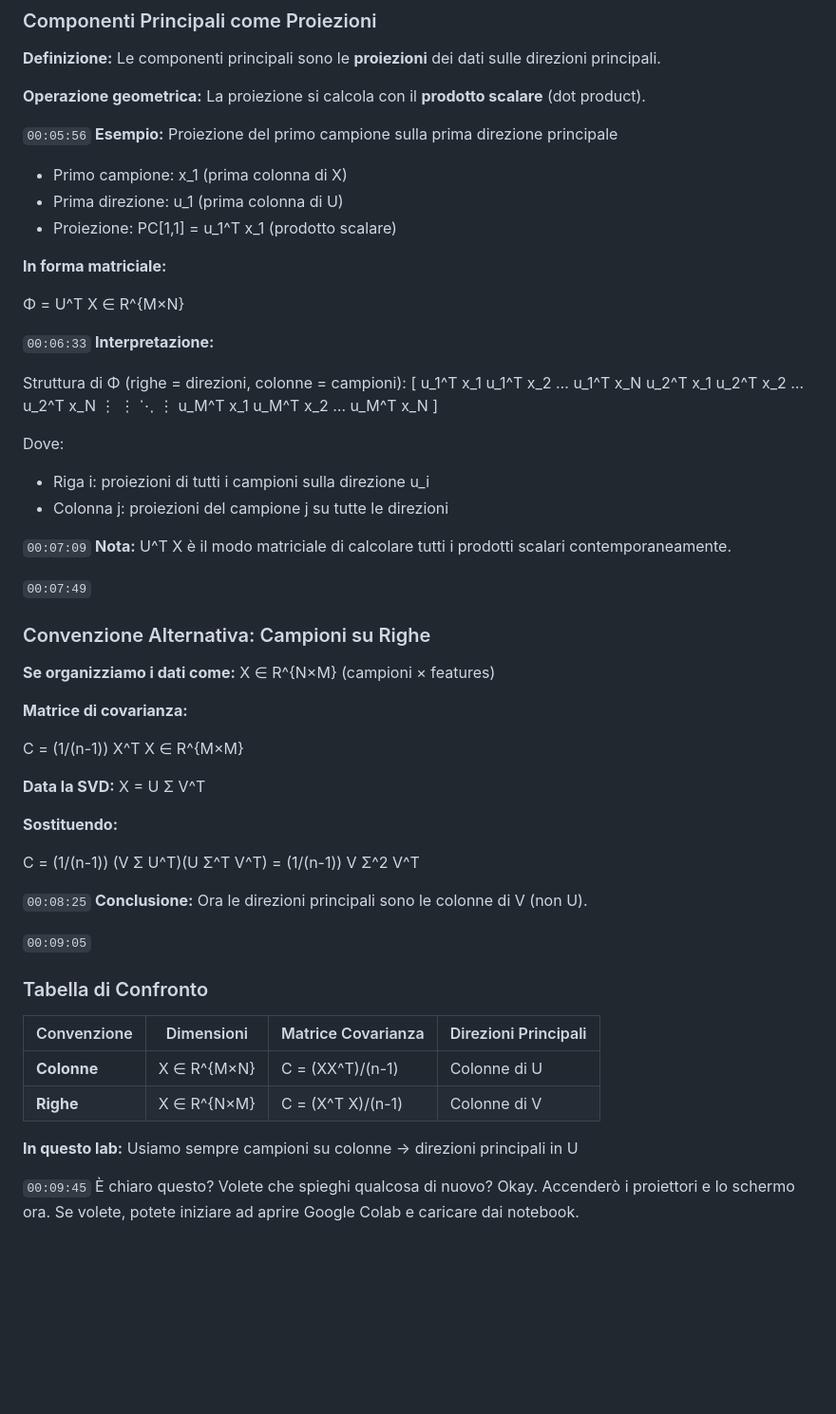
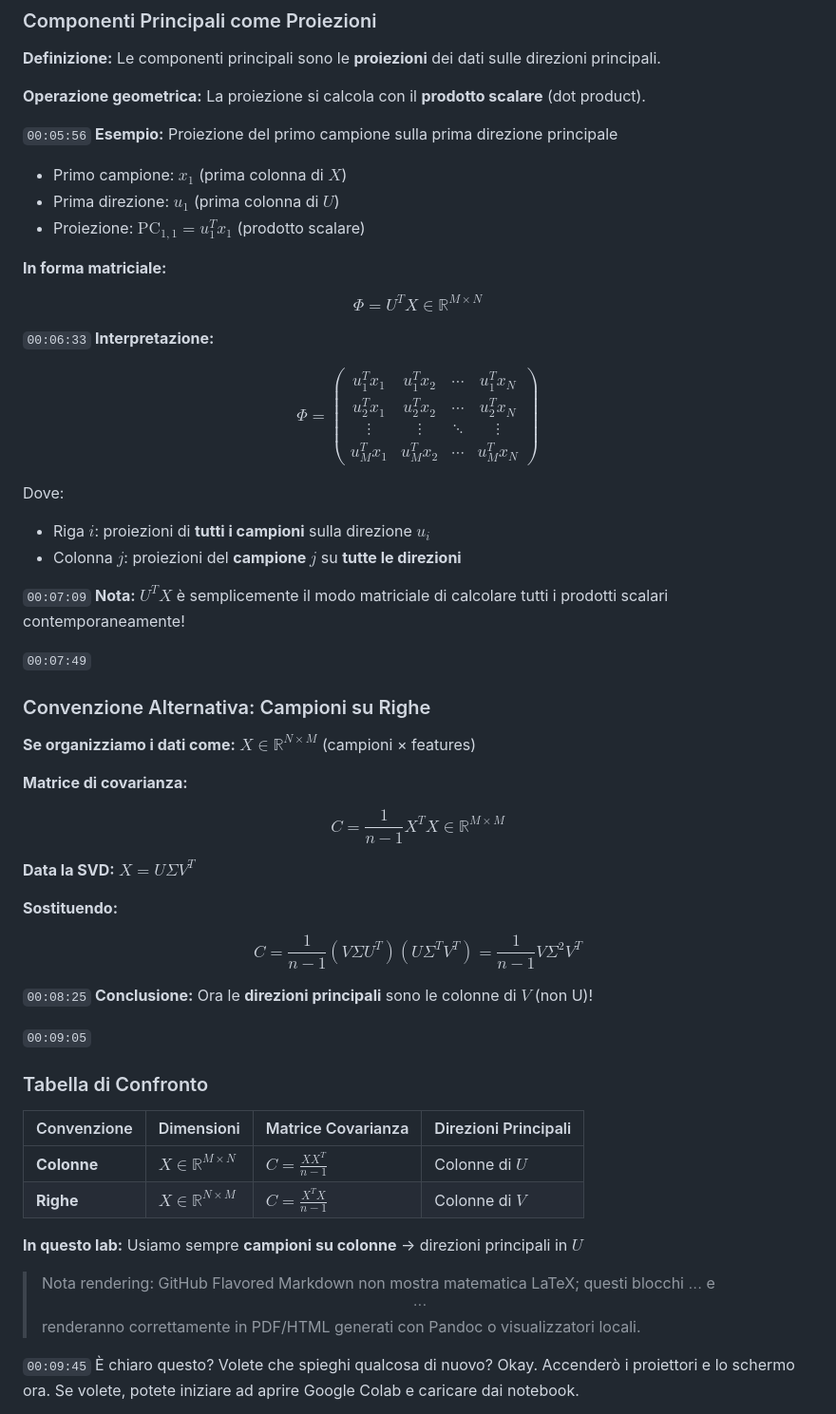
Before and after one commit to Ajroldi/UNI, a Markdown page: 3-NAML/Lez11-10ott.md, the part around the change printed below. Shown: that part at 95% size. Rendered like a GitHub page; blank space fills up the shorter version.

```diff
--- a/3-NAML/Lez11-10ott.md
+++ b/3-NAML/Lez11-10ott.md
@@ -229,59 +237,67 @@ Quindi:
 `00:05:56`
 **Esempio:** Proiezione del primo campione sulla prima direzione principale
 
-- Primo campione: x_1 (prima colonna di X)
-- Prima direzione: u_1 (prima colonna di U)
-- Proiezione: PC[1,1] = u_1^T x_1 (prodotto scalare)
+- Primo campione: $x_1$ (prima colonna di $X$)
+- Prima direzione: $u_1$ (prima colonna di $U$)
+- Proiezione: $\text{PC}_{1,1} = u_1^T x_1$ (prodotto scalare)
 
 **In forma matriciale:**
 
-Φ = U^T X ∈ R^{M×N}
+$$
+\Phi = U^T X \in \mathbb{R}^{M \times N}
+$$
 
 `00:06:33`
 **Interpretazione:**
 
-Struttura di Φ (righe = direzioni, colonne = campioni):
-[
- u_1^T x_1   u_1^T x_2   …   u_1^T x_N
- u_2^T x_1   u_2^T x_2   …   u_2^T x_N
-     ⋮           ⋮         ⋱      ⋮
- u_M^T x_1   u_M^T x_2   …   u_M^T x_N
-]
+$$
+\Phi = \begin{pmatrix}
+u_1^T x_1 & u_1^T x_2 & \cdots & u_1^T x_N \\
+u_2^T x_1 & u_2^T x_2 & \cdots & u_2^T x_N \\
+\vdots & \vdots & \ddots & \vdots \\
+u_M^T x_1 & u_M^T x_2 & \cdots & u_M^T x_N
+\end{pmatrix}
+$$
 
 Dove:
-- Riga i: proiezioni di tutti i campioni sulla direzione u_i
-- Colonna j: proiezioni del campione j su tutte le direzioni
+- Riga $i$: proiezioni di **tutti i campioni** sulla direzione $u_i$
+- Colonna $j$: proiezioni del **campione $j$** su **tutte le direzioni**
 
 `00:07:09`
-**Nota:** U^T X è il modo matriciale di calcolare tutti i prodotti scalari contemporaneamente.
+**Nota:** $U^T X$ è semplicemente il modo matriciale di calcolare tutti i prodotti scalari contemporaneamente!
 
 `00:07:49`
 ### Convenzione Alternativa: Campioni su Righe
 
-**Se organizziamo i dati come:** X ∈ R^{N×M} (campioni × features)
+**Se organizziamo i dati come:** $X \in \mathbb{R}^{N \times M}$ (campioni × features)
 
 **Matrice di covarianza:**
 
-C = (1/(n-1)) X^T X ∈ R^{M×M}
-
-**Data la SVD:** X = U Σ V^T
+$$
+C = \frac{1}{n-1} X^T X \in \mathbb{R}^{M \times M}
+$$
+
+**Data la SVD:** $X = U \Sigma V^T$
 
 **Sostituendo:**
 
-C = (1/(n-1)) (V Σ U^T)(U Σ^T V^T) = (1/(n-1)) V Σ^2 V^T
+$$
+C = \frac{1}{n-1} (V \Sigma U^T)(U \Sigma^T V^T) = \frac{1}{n-1} V \Sigma^2 V^T
+$$
 
 `00:08:25`
-**Conclusione:** Ora le direzioni principali sono le colonne di V (non U).
+**Conclusione:** Ora le **direzioni principali** sono le colonne di $V$ (non U)!
 
 `00:09:05`
 ### Tabella di Confronto
 
 | Convenzione | Dimensioni | Matrice Covarianza | Direzioni Principali |
 |-------------|------------|-------------------|----------------------|
-| **Colonne** | X ∈ R^{M×N} | C = (XX^T)/(n-1) | Colonne di U |
-| **Righe** | X ∈ R^{N×M} | C = (X^T X)/(n-1) | Colonne di V |
-
-**In questo lab:** Usiamo sempre campioni su colonne → direzioni principali in U
+| **Colonne** | $X \in \mathbb{R}^{M \times N}$ | $C = \frac{XX^T}{n-1}$ | Colonne di $U$ |
+| **Righe** | $X \in \mathbb{R}^{N \times M}$ | $C = \frac{X^TX}{n-1}$ | Colonne di $V$ |
+
+**In questo lab:** Usiamo sempre **campioni su colonne** → direzioni principali in $U$
+> Nota rendering: GitHub Flavored Markdown non mostra matematica LaTeX; questi blocchi $...$ e $$...$$ renderanno correttamente in PDF/HTML generati con Pandoc o visualizzatori locali.
 
 `00:09:45`
 È chiaro questo? Volete che spieghi qualcosa di nuovo? Okay. Accenderò i proiettori e lo schermo ora. Se volete, potete iniziare ad aprire Google Colab e caricare dai notebook.
```
Also changed, not shown: other parts of 3-NAML/Lez11-10ott.md (+28 -20 lines).
